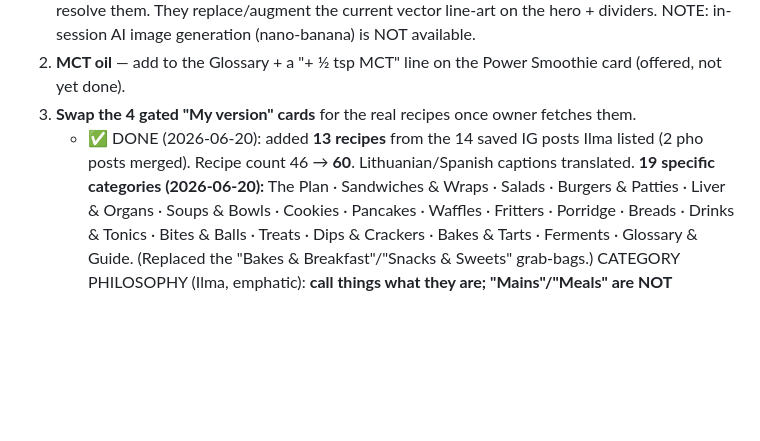
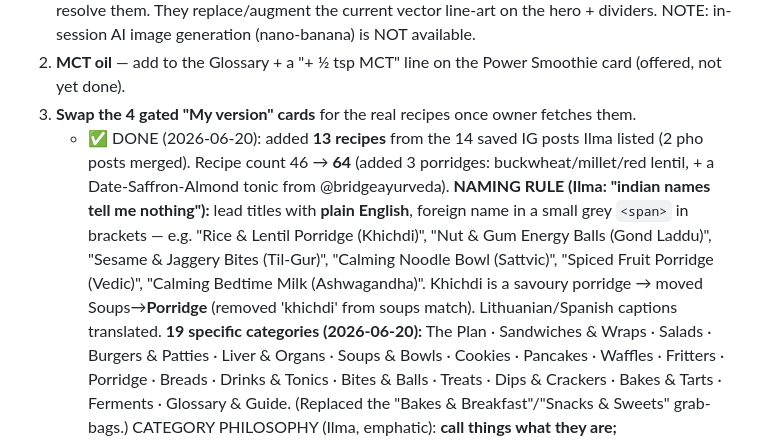
Before and after one commit to bobroviciuteilma-cell/postpartum-kitchen, a Markdown page: AGENTS.md, the part around the change. GitHub-like rendering; blank space fills up the shorter version.

Commit message:
AGENTS: English-first naming rule, khichdi->porridge, new porridges + tonic (64 recipes)
Co-Authored-By: Claude Opus 4.8 <noreply@anthropic.com>

```diff
--- a/AGENTS.md
+++ b/AGENTS.md
@@ -112,7 +112,13 @@ Fem-Dophilus, + adding Nordic omega-3 and creatine, Plant-D3+K2. Has organic MCT
 2. **MCT oil** — add to the Glossary + a "+ ½ tsp MCT" line on the Power Smoothie card (offered, not yet done).
 3. **Swap the 4 gated "My version" cards** for the real recipes once owner fetches them.
    - ✅ DONE (2026-06-20): added **13 recipes** from the 14 saved IG posts Ilma listed (2 pho posts merged).
-     Recipe count 46 → **60**. Lithuanian/Spanish captions translated. **19 specific categories (2026-06-20):**
+     Recipe count 46 → **64** (added 3 porridges: buckwheat/millet/red lentil, + a Date-Saffron-Almond
+     tonic from @bridgeayurveda). **NAMING RULE (Ilma: "indian names tell me nothing"):** lead titles with
+     **plain English**, foreign name in a small grey `<span>` in brackets — e.g. "Rice & Lentil Porridge
+     (Khichdi)", "Nut & Gum Energy Balls (Gond Laddu)", "Sesame & Jaggery Bites (Til-Gur)", "Calming Noodle
+     Bowl (Sattvic)", "Spiced Fruit Porridge (Vedic)", "Calming Bedtime Milk (Ashwagandha)". Khichdi is a
+     savoury porridge → moved Soups→**Porridge** (removed 'khichdi' from soups match). Lithuanian/Spanish
+     captions translated. **19 specific categories (2026-06-20):**
      The Plan · Sandwiches & Wraps · Salads · Burgers & Patties · Liver & Organs · Soups & Bowls · Cookies ·
      Pancakes · Waffles · Fritters · Porridge · Breads · Drinks & Tonics · Bites & Balls · Treats · Dips &
      Crackers · Bakes & Tarts · Ferments · Glossary & Guide. (Replaced the "Bakes & Breakfast"/"Snacks &
```
